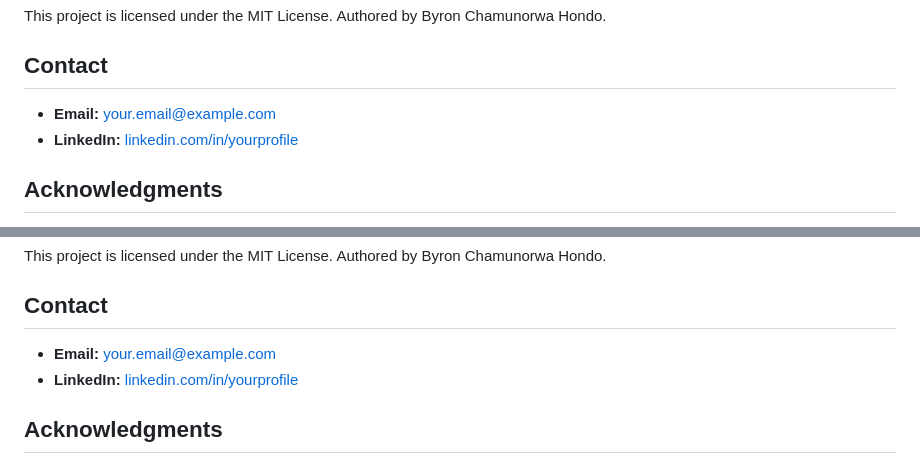
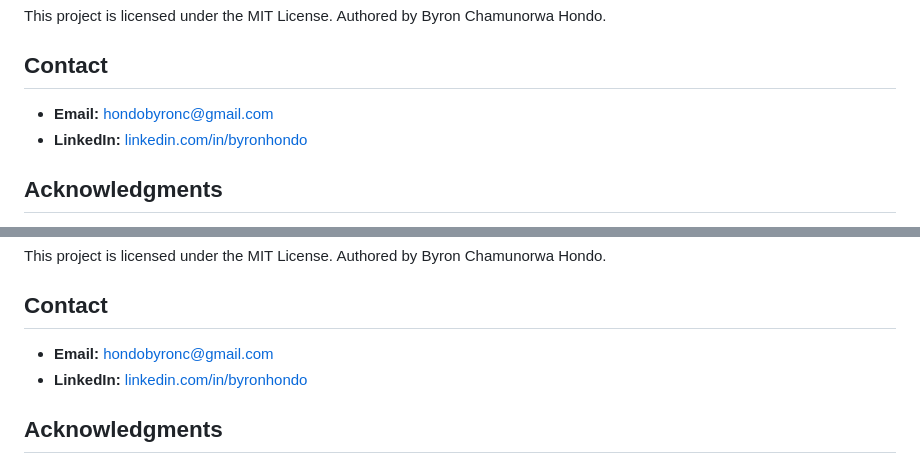
Before and after one commit to mrbeewar/RwendoPay-Cashless-Ticketing, a Markdown page: README.md, 2 parts joined by grey strips. Rendered like a GitHub page.

Commit message:
Update contact information in README.md

```diff
--- a/README.md
+++ b/README.md
@@ -110,8 +110,8 @@ rwendopay/
 This project is licensed under the MIT License. Authored by Byron Chamunorwa Hondo.
 
 ## Contact
-* **Email:** [your.email@example.com](mailto:hondobyronc@gmail.com)
-* **LinkedIn:** [linkedin.com/in/yourprofile](https://www.linkedin.com/in/byronhondo)
+* **Email:** [hondobyronc@gmail.com](mailto:hondobyronc@gmail.com)
+* **LinkedIn:** [linkedin.com/in/byronhondo](https://www.linkedin.com/in/byronhondo)
 
 ## Acknowledgments
 * **Author:** Byron Chamunorwa Hondo
@@ -222,8 +222,8 @@ rwendopay/
 This project is licensed under the MIT License. Authored by Byron Chamunorwa Hondo.
 
 ## Contact
-* **Email:** [your.email@example.com](mailto:your.email@example.com)
-* **LinkedIn:** [linkedin.com/in/yourprofile](https://www.linkedin.com/in/yourprofile)
+* **Email:** [hondobyronc@gmail.com](mailto:hondobyronc@gmail.com)
+* **LinkedIn:** [linkedin.com/in/byronhondo](https://www.linkedin.com/in/byronhondo)
 
 ## Acknowledgments
 * **Author:** Byron Chamunorwa Hondo
```
